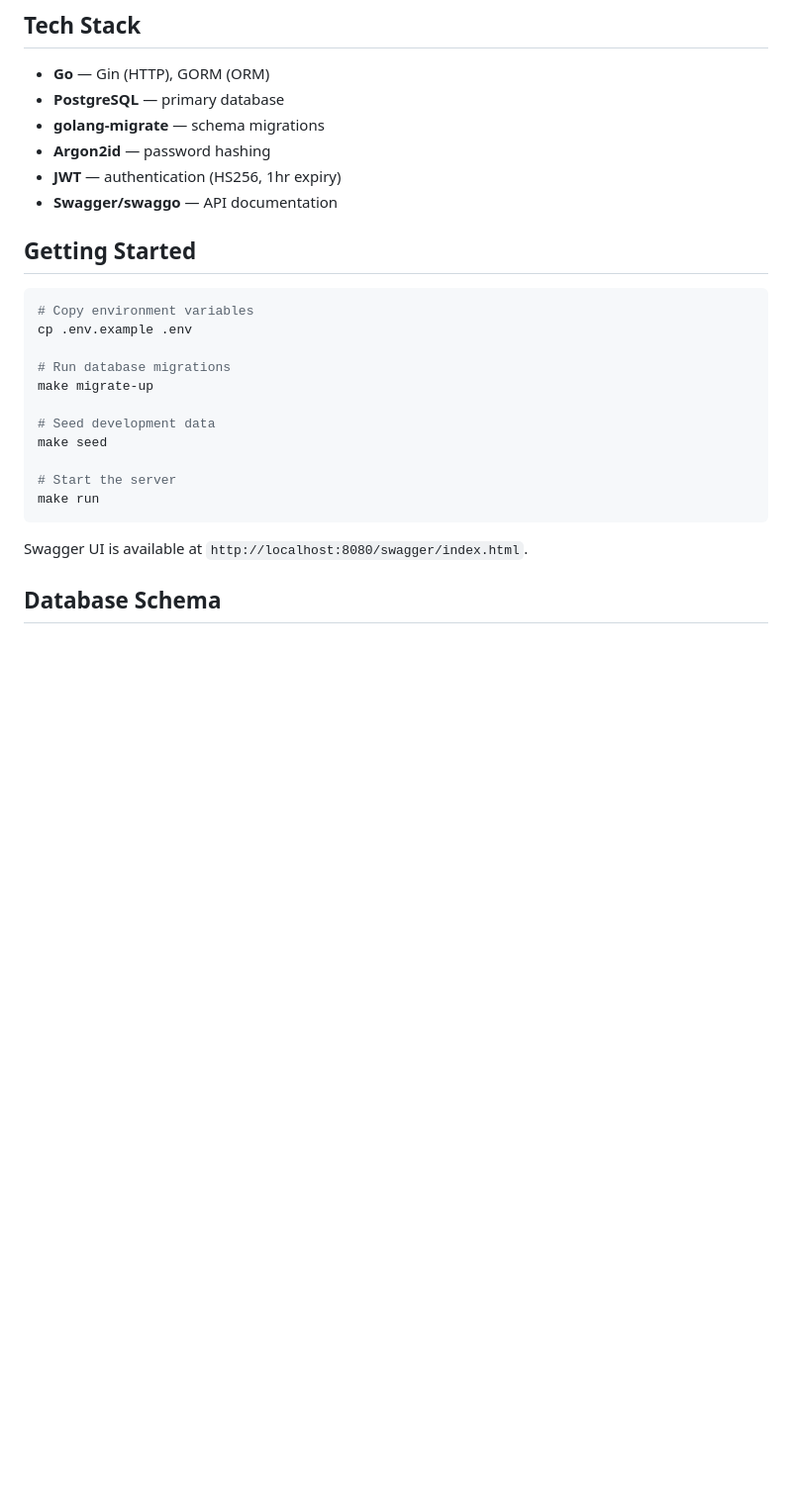
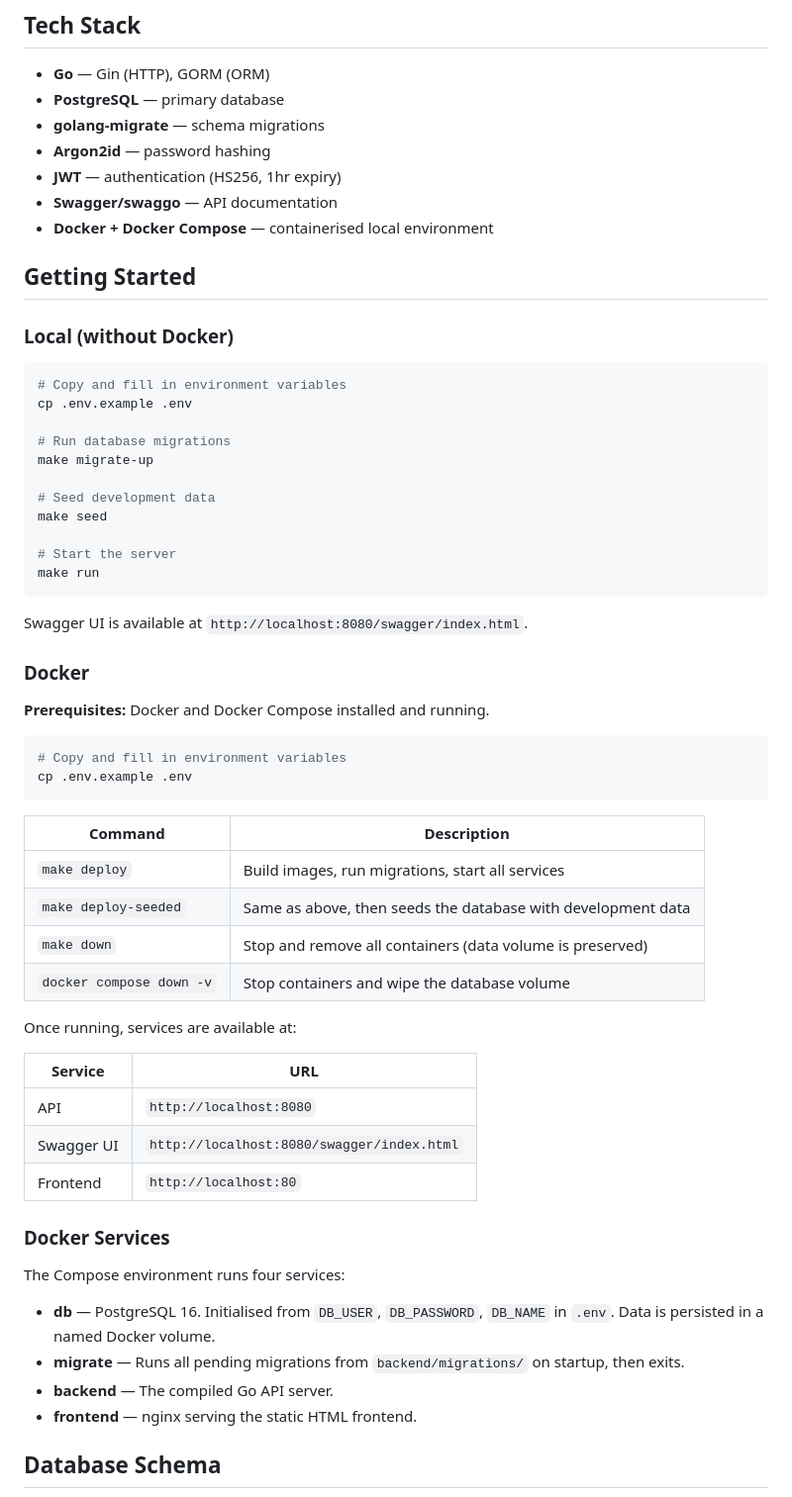
Before and after one commit to Mitcnath/subscription-billing, a Markdown page: README.md, the part around the change. Shown at 99% size. Rendered like a GitHub page; blank space fills up the shorter version.

Commit message:
docs: add Docker setup and services to README

````diff
--- a/README.md
+++ b/README.md
@@ -10,11 +10,14 @@ A RESTful backend service built with Go and Gin for managing subscription-based
 - **Argon2id** — password hashing
 - **JWT** — authentication (HS256, 1hr expiry)
 - **Swagger/swaggo** — API documentation
+- **Docker + Docker Compose** — containerised local environment
 
 ## Getting Started
 
+### Local (without Docker)
+
 ```bash
-# Copy environment variables
+# Copy and fill in environment variables
 cp .env.example .env
 
 # Run database migrations
@@ -28,6 +31,39 @@ make run
 ```
 
 Swagger UI is available at `http://localhost:8080/swagger/index.html`.
+
+### Docker
+
+**Prerequisites:** Docker and Docker Compose installed and running.
+
+```bash
+# Copy and fill in environment variables
+cp .env.example .env
+```
+
+| Command | Description |
+|---|---|
+| `make deploy` | Build images, run migrations, start all services |
+| `make deploy-seeded` | Same as above, then seeds the database with development data |
+| `make down` | Stop and remove all containers (data volume is preserved) |
+| `docker compose down -v` | Stop containers and wipe the database volume |
+
+Once running, services are available at:
+
+| Service | URL |
+|---|---|
+| API | `http://localhost:8080` |
+| Swagger UI | `http://localhost:8080/swagger/index.html` |
+| Frontend | `http://localhost:80` |
+
+### Docker Services
+
+The Compose environment runs four services:
+
+- **db** — PostgreSQL 16. Initialised from `DB_USER`, `DB_PASSWORD`, `DB_NAME` in `.env`. Data is persisted in a named Docker volume.
+- **migrate** — Runs all pending migrations from `backend/migrations/` on startup, then exits.
+- **backend** — The compiled Go API server.
+- **frontend** — nginx serving the static HTML frontend.
 
 ## Database Schema
 
````
